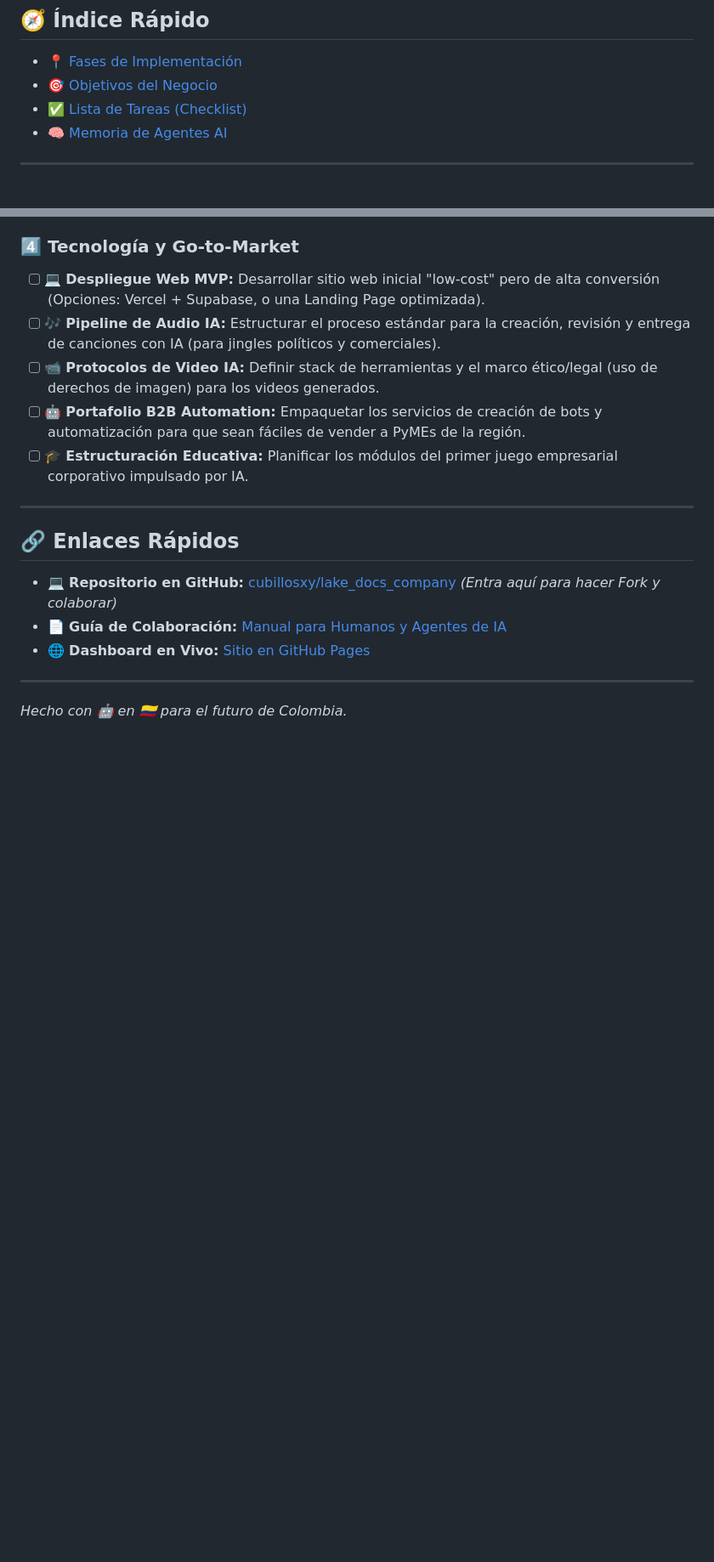
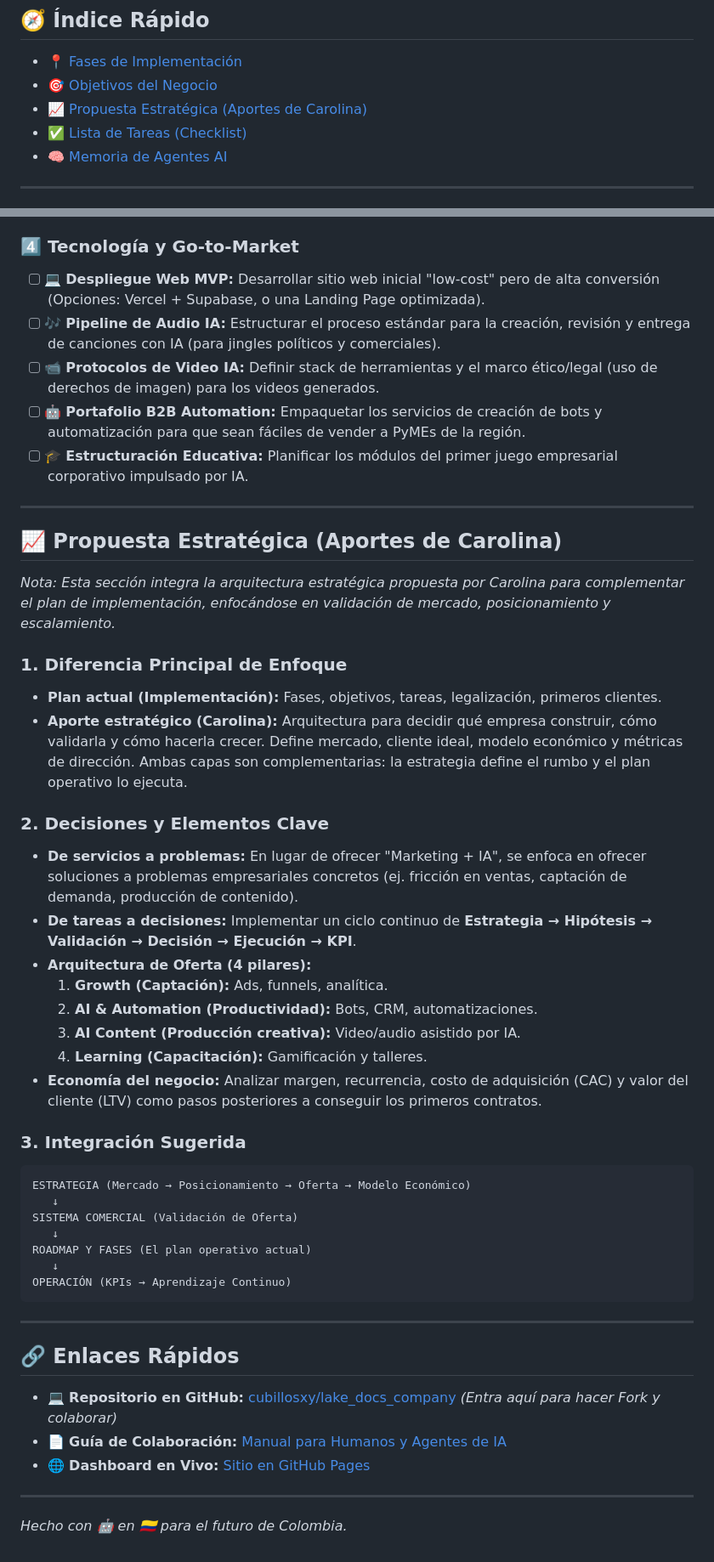
Before and after one commit to Cubillosxy/lake_docs_company, a Markdown page: index.md, 2 parts joined by grey strips. Shown at 85% size. Rendered like a GitHub page; blank space fills up the shorter version.

Commit message:
feat: Integrar propuesta estratégica y notas de Carolina

````diff
--- a/index.md
+++ b/index.md
@@ -21,6 +21,7 @@ Somos una agencia innovadora en Colombia enfocada en la intersección del **Mark
 
 - [📍 Fases de Implementación](#-fases-de-implementación)
 - [🎯 Objetivos del Negocio](#-objetivos-del-negocio)
+- [📈 Propuesta Estratégica (Aportes de Carolina)](#-propuesta-estratégica-aportes-de-carolina)
 - [✅ Lista de Tareas (Checklist)](#-lista-de-tareas-checklist)
 - [🧠 Memoria de Agentes AI](agentes/README.md)
 
@@ -114,6 +115,39 @@ A continuación, el backlog de tareas necesarias para iniciar y estructurar la e
 
 ---
 
+## 📈 Propuesta Estratégica (Aportes de Carolina)
+
+*Nota: Esta sección integra la arquitectura estratégica propuesta por Carolina para complementar el plan de implementación, enfocándose en validación de mercado, posicionamiento y escalamiento.*
+
+### 1. Diferencia Principal de Enfoque
+- **Plan actual (Implementación):** Fases, objetivos, tareas, legalización, primeros clientes.
+- **Aporte estratégico (Carolina):** Arquitectura para decidir qué empresa construir, cómo validarla y cómo hacerla crecer. Define mercado, cliente ideal, modelo económico y métricas de dirección.
+Ambas capas son complementarias: la estrategia define el rumbo y el plan operativo lo ejecuta.
+
+### 2. Decisiones y Elementos Clave
+- **De servicios a problemas:** En lugar de ofrecer "Marketing + IA", se enfoca en ofrecer soluciones a problemas empresariales concretos (ej. fricción en ventas, captación de demanda, producción de contenido).
+- **De tareas a decisiones:** Implementar un ciclo continuo de **Estrategia → Hipótesis → Validación → Decisión → Ejecución → KPI**.
+- **Arquitectura de Oferta (4 pilares):**
+  1. **Growth (Captación):** Ads, funnels, analítica.
+  2. **AI & Automation (Productividad):** Bots, CRM, automatizaciones.
+  3. **AI Content (Producción creativa):** Video/audio asistido por IA.
+  4. **Learning (Capacitación):** Gamificación y talleres.
+- **Economía del negocio:** Analizar margen, recurrencia, costo de adquisición (CAC) y valor del cliente (LTV) como pasos posteriores a conseguir los primeros contratos.
+
+### 3. Integración Sugerida
+
+```text
+ESTRATEGIA (Mercado → Posicionamiento → Oferta → Modelo Económico)
+   ↓
+SISTEMA COMERCIAL (Validación de Oferta)
+   ↓
+ROADMAP Y FASES (El plan operativo actual)
+   ↓
+OPERACIÓN (KPIs → Aprendizaje Continuo)
+```
+
+---
+
 ## 🔗 Enlaces Rápidos
 
 - 💻 **Repositorio en GitHub:** [cubillosxy/lake_docs_company](https://github.com/cubillosxy/lake_docs_company) *(Entra aquí para hacer Fork y colaborar)*
````
Also changed, not shown: agentes/combined_strategy.md (added, +463 -0 lines).
